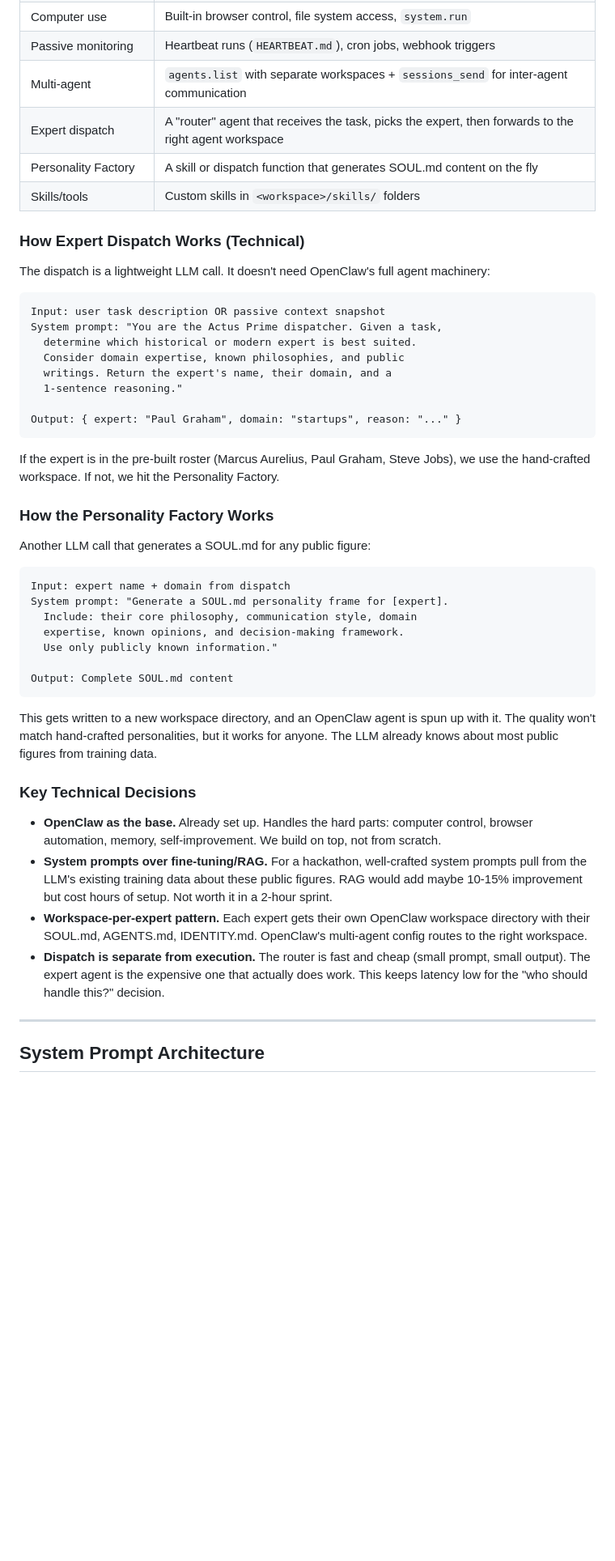
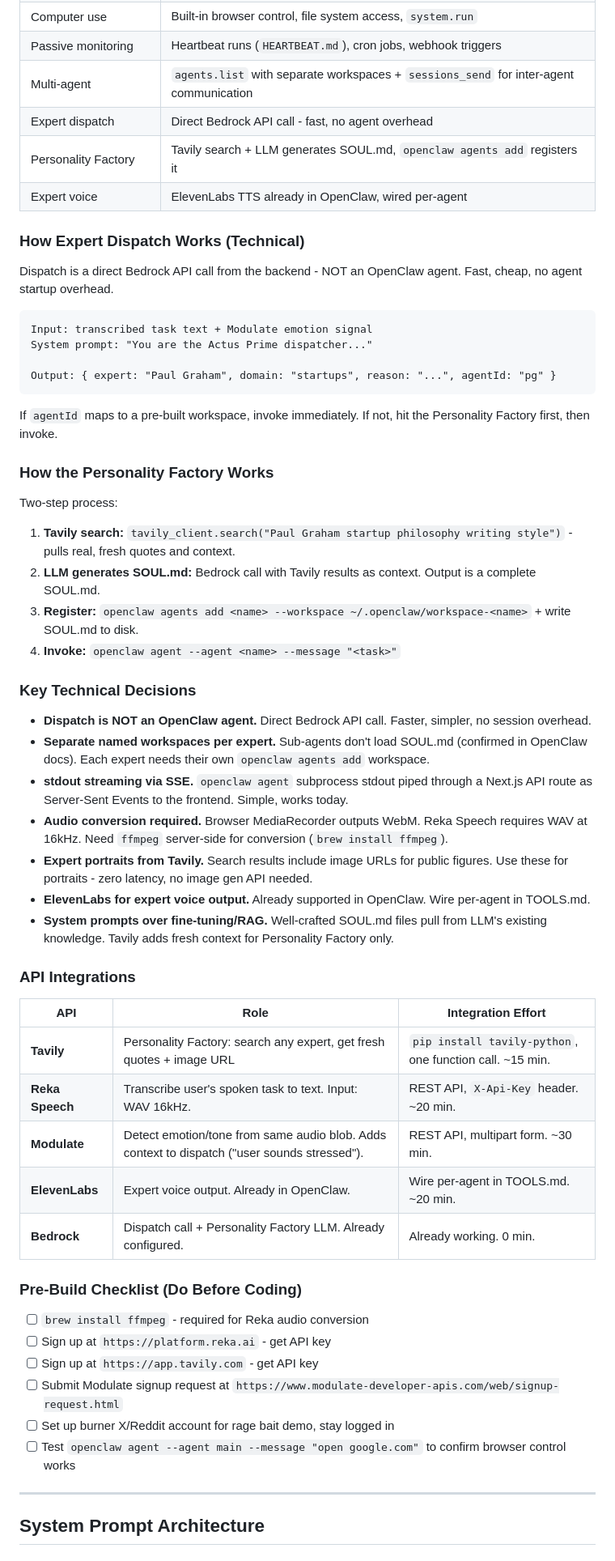
Before and after one commit to amahjoor/ActusPrime, a Markdown page: PLAN.md, the part around one of its changes. Shown at 81% size. Rendered like a GitHub page; blank space fills up the shorter version.

````diff
--- a/PLAN.md
+++ b/PLAN.md
@@ -158,49 +175,59 @@ OpenClaw's architecture is a perfect fit. Here's what we use:
 | Computer use | Built-in browser control, file system access, `system.run` |
 | Passive monitoring | Heartbeat runs (`HEARTBEAT.md`), cron jobs, webhook triggers |
 | Multi-agent | `agents.list` with separate workspaces + `sessions_send` for inter-agent communication |
-| Expert dispatch | A "router" agent that receives the task, picks the expert, then forwards to the right agent workspace |
-| Personality Factory | A skill or dispatch function that generates SOUL.md content on the fly |
-| Skills/tools | Custom skills in `<workspace>/skills/` folders |
+| Expert dispatch | Direct Bedrock API call - fast, no agent overhead |
+| Personality Factory | Tavily search + LLM generates SOUL.md, `openclaw agents add` registers it |
+| Expert voice | ElevenLabs TTS already in OpenClaw, wired per-agent |
 
 ### How Expert Dispatch Works (Technical)
 
-The dispatch is a lightweight LLM call. It doesn't need OpenClaw's full agent machinery:
+Dispatch is a direct Bedrock API call from the backend - NOT an OpenClaw agent. Fast, cheap, no agent startup overhead.
 
 ```
-Input: user task description OR passive context snapshot
-System prompt: "You are the Actus Prime dispatcher. Given a task,
-  determine which historical or modern expert is best suited.
-  Consider domain expertise, known philosophies, and public
-  writings. Return the expert's name, their domain, and a
-  1-sentence reasoning."
+Input: transcribed task text + Modulate emotion signal
+System prompt: "You are the Actus Prime dispatcher..."
 
-Output: { expert: "Paul Graham", domain: "startups", reason: "..." }
+Output: { expert: "Paul Graham", domain: "startups", reason: "...", agentId: "pg" }
 ```
 
-If the expert is in the pre-built roster (Marcus Aurelius, Paul Graham, Steve Jobs), we use the hand-crafted workspace. If not, we hit the Personality Factory.
+If `agentId` maps to a pre-built workspace, invoke immediately. If not, hit the Personality Factory first, then invoke.
 
 ### How the Personality Factory Works
 
-Another LLM call that generates a SOUL.md for any public figure:
-
-```
-Input: expert name + domain from dispatch
-System prompt: "Generate a SOUL.md personality frame for [expert].
-  Include: their core philosophy, communication style, domain
-  expertise, known opinions, and decision-making framework.
-  Use only publicly known information."
-
-Output: Complete SOUL.md content
-```
-
-This gets written to a new workspace directory, and an OpenClaw agent is spun up with it. The quality won't match hand-crafted personalities, but it works for anyone. The LLM already knows about most public figures from training data.
+Two-step process:
+1. **Tavily search:** `tavily_client.search("Paul Graham startup philosophy writing style")` - pulls real, fresh quotes and context.
+2. **LLM generates SOUL.md:** Bedrock call with Tavily results as context. Output is a complete SOUL.md.
+3. **Register:** `openclaw agents add <name> --workspace ~/.openclaw/workspace-<name>` + write SOUL.md to disk.
+4. **Invoke:** `openclaw agent --agent <name> --message "<task>"`
 
 ### Key Technical Decisions
 
-- **OpenClaw as the base.** Already set up. Handles the hard parts: computer control, browser automation, memory, self-improvement. We build on top, not from scratch.
-- **System prompts over fine-tuning/RAG.** For a hackathon, well-crafted system prompts pull from the LLM's existing training data about these public figures. RAG would add maybe 10-15% improvement but cost hours of setup. Not worth it in a 2-hour sprint.
-- **Workspace-per-expert pattern.** Each expert gets their own OpenClaw workspace directory with their SOUL.md, AGENTS.md, IDENTITY.md. OpenClaw's multi-agent config routes to the right workspace.
-- **Dispatch is separate from execution.** The router is fast and cheap (small prompt, small output). The expert agent is the expensive one that actually does work. This keeps latency low for the "who should handle this?" decision.
+- **Dispatch is NOT an OpenClaw agent.** Direct Bedrock API call. Faster, simpler, no session overhead.
+- **Separate named workspaces per expert.** Sub-agents don't load SOUL.md (confirmed in OpenClaw docs). Each expert needs their own `openclaw agents add` workspace.
+- **stdout streaming via SSE.** `openclaw agent` subprocess stdout piped through a Next.js API route as Server-Sent Events to the frontend. Simple, works today.
+- **Audio conversion required.** Browser MediaRecorder outputs WebM. Reka Speech requires WAV at 16kHz. Need `ffmpeg` server-side for conversion (`brew install ffmpeg`).
+- **Expert portraits from Tavily.** Search results include image URLs for public figures. Use these for portraits - zero latency, no image gen API needed.
+- **ElevenLabs for expert voice output.** Already supported in OpenClaw. Wire per-agent in TOOLS.md.
+- **System prompts over fine-tuning/RAG.** Well-crafted SOUL.md files pull from LLM's existing knowledge. Tavily adds fresh context for Personality Factory only.
+
+### API Integrations
+
+| API | Role | Integration Effort |
+|---|---|---|
+| **Tavily** | Personality Factory: search any expert, get fresh quotes + image URL | `pip install tavily-python`, one function call. ~15 min. |
+| **Reka Speech** | Transcribe user's spoken task to text. Input: WAV 16kHz. | REST API, `X-Api-Key` header. ~20 min. |
+| **Modulate** | Detect emotion/tone from same audio blob. Adds context to dispatch ("user sounds stressed"). | REST API, multipart form. ~30 min. |
+| **ElevenLabs** | Expert voice output. Already in OpenClaw. | Wire per-agent in TOOLS.md. ~20 min. |
+| **Bedrock** | Dispatch call + Personality Factory LLM. Already configured. | Already working. 0 min. |
+
+### Pre-Build Checklist (Do Before Coding)
+
+- [ ] `brew install ffmpeg` - required for Reka audio conversion
+- [ ] Sign up at `https://platform.reka.ai` - get API key
+- [ ] Sign up at `https://app.tavily.com` - get API key
+- [ ] Submit Modulate signup request at `https://www.modulate-developer-apis.com/web/signup-request.html`
+- [ ] Set up burner X/Reddit account for rage bait demo, stay logged in
+- [ ] Test `openclaw agent --agent main --message "open google.com"` to confirm browser control works
 
 ---
 
````
Also changed, not shown: other parts of PLAN.md (+38 -21 lines).
